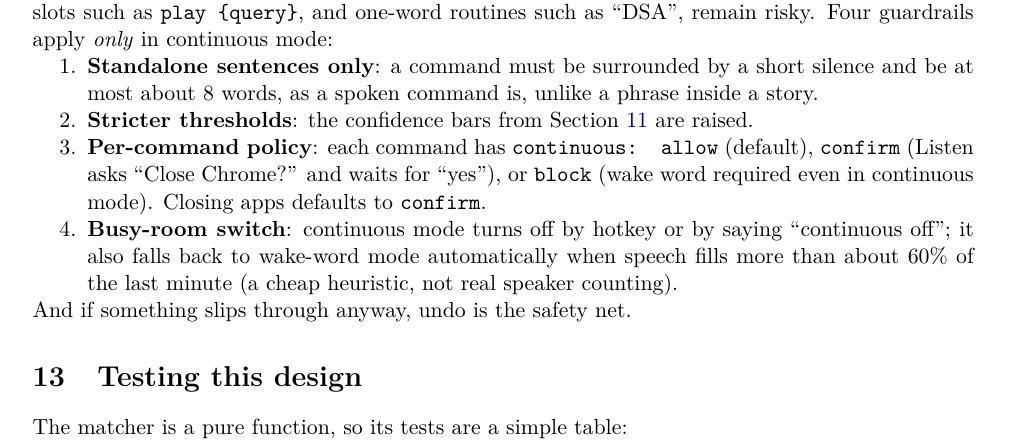
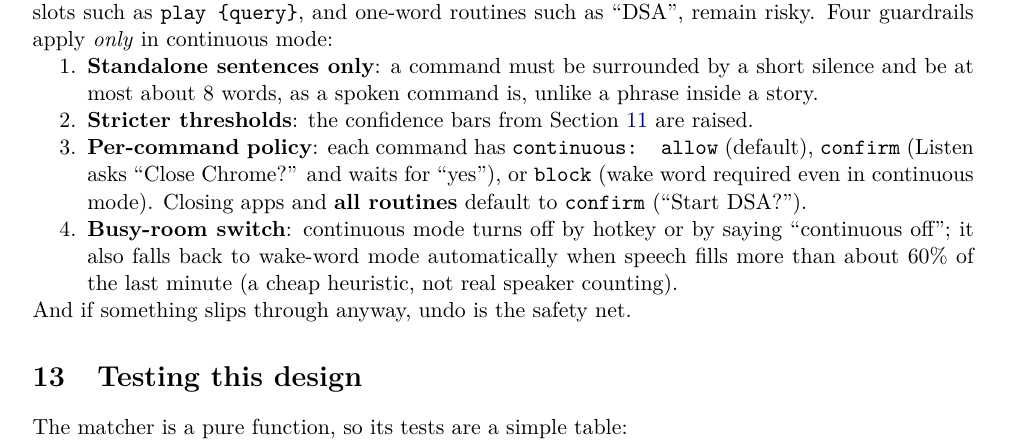
Before and after one commit to sanidhya-codes-he/Listen, a LaTeX paper (docs/learning/03-commands-and-intent.tex): part of page 12 of 14, cut so that both start at the same text. Compiled offline with pdfLaTeX.

Commit message:
Doc 03: routines default to confirm in continuous mode

```diff
--- a/docs/learning/03-commands-and-intent.tex
+++ b/docs/learning/03-commands-and-intent.tex
@@ -654,8 +654,8 @@ continuous mode:
         Section~\ref{sec:thresholds} are raised.
   \item \textbf{Per-command policy}: each command has \texttt{continuous: allow}
         (default), \texttt{confirm} (Listen asks ``Close Chrome?'' and waits for ``yes''), or
-        \texttt{block} (wake word required even in continuous mode). Closing apps defaults to
-        \texttt{confirm}.
+        \texttt{block} (wake word required even in continuous mode). Closing apps and
+        \textbf{all routines} default to \texttt{confirm} (``Start DSA?'').
   \item \textbf{Busy-room switch}: continuous mode turns off by hotkey or by saying
         ``continuous off''; it also falls back to wake-word mode automatically when speech
         fills more than about 60\% of the last minute (a cheap heuristic, not real speaker
```
Also changed, not shown: docs/learning/03-commands-and-intent.pdf.
